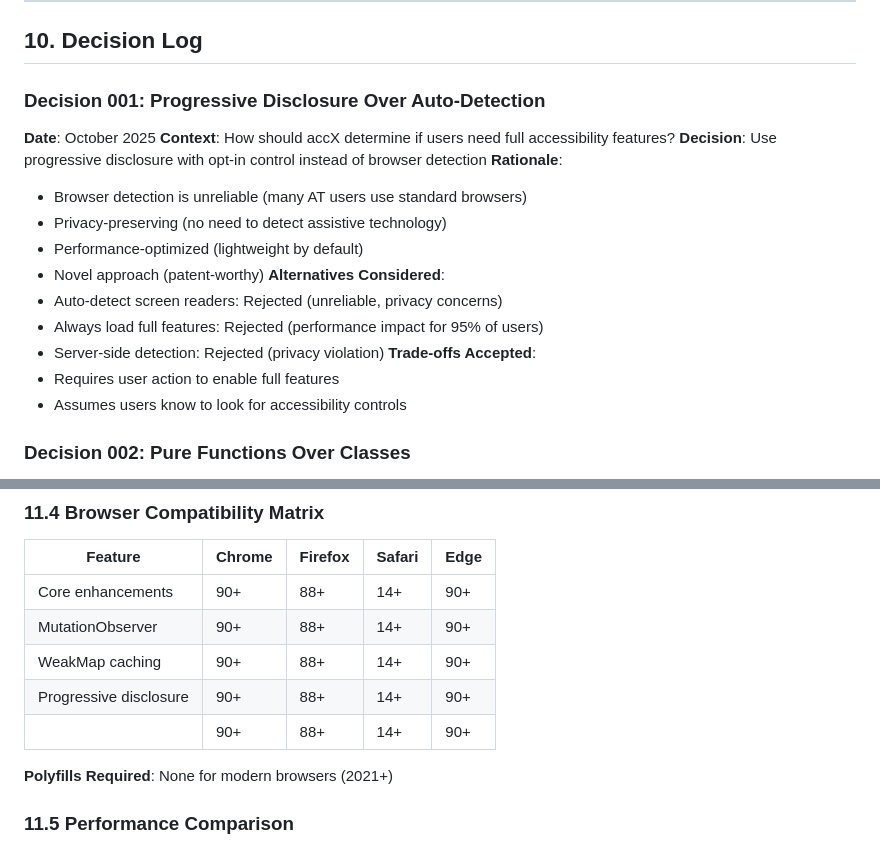
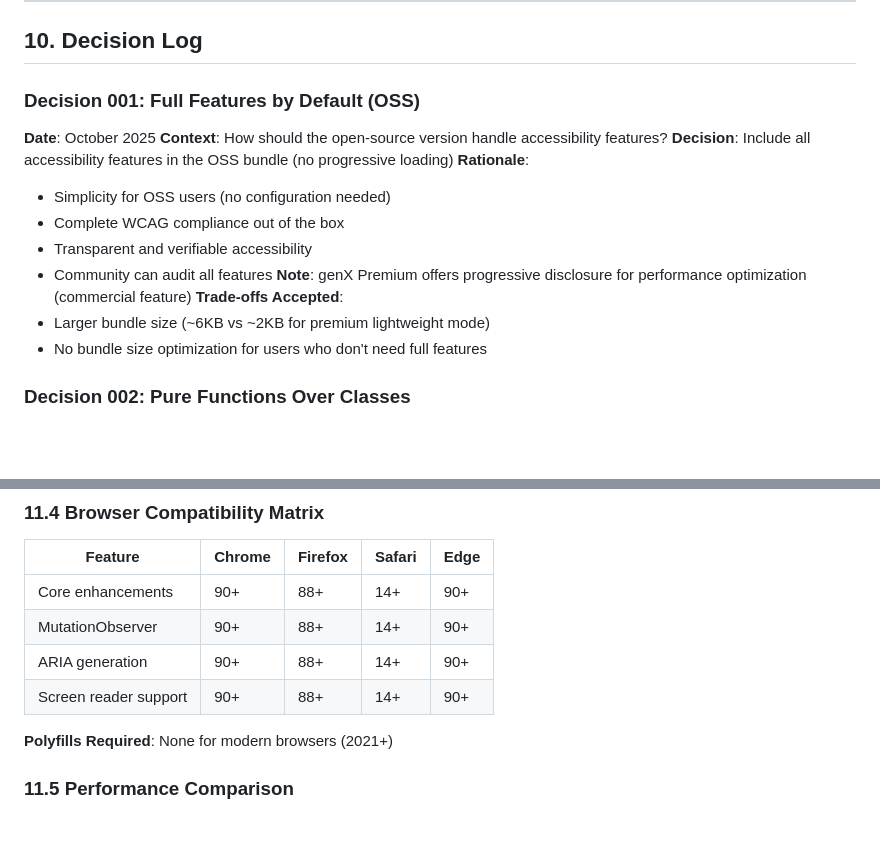
Before and after one commit to adamzwasserman/genX, a Markdown page: docs/architecture/accx-architecture-v1_0.md, 2 parts joined by grey strips. GitHub-like rendering; blank space fills up the shorter version.

```diff
--- a/docs/architecture/accx-architecture-v1_0.md
+++ b/docs/architecture/accx-architecture-v1_0.md
@@ -1726,22 +1609,19 @@ const metrics = {
 
 ## 10. Decision Log
 
-### Decision 001: Progressive Disclosure Over Auto-Detection
+### Decision 001: Full Features by Default (OSS)
 **Date**: October 2025
-**Context**: How should accX determine if users need full accessibility features?
-**Decision**: Use progressive disclosure with opt-in control instead of browser detection
+**Context**: How should the open-source version handle accessibility features?
+**Decision**: Include all accessibility features in the OSS bundle (no progressive loading)
 **Rationale**:
-- Browser detection is unreliable (many AT users use standard browsers)
-- Privacy-preserving (no need to detect assistive technology)
-- Performance-optimized (lightweight by default)
-- Novel approach (patent-worthy)
-**Alternatives Considered**:
-- Auto-detect screen readers: Rejected (unreliable, privacy concerns)
-- Always load full features: Rejected (performance impact for 95% of users)
-- Server-side detection: Rejected (privacy violation)
+- Simplicity for OSS users (no configuration needed)
+- Complete WCAG compliance out of the box
+- Transparent and verifiable accessibility
+- Community can audit all features
+**Note**: genX Premium offers progressive disclosure for performance optimization (commercial feature)
 **Trade-offs Accepted**:
-- Requires user action to enable full features
-- Assumes users know to look for accessibility controls
+- Larger bundle size (~6KB vs ~2KB for premium lightweight mode)
+- No bundle size optimization for users who don't need full features
 
 ### Decision 002: Pure Functions Over Classes
 **Date**: October 2025
@@ -1857,9 +1737,8 @@ const metrics = {
 |---------|--------|---------|--------|------|
 | Core enhancements | 90+ | 88+ | 14+ | 90+ |
 | MutationObserver | 90+ | 88+ | 14+ | 90+ |
-| WeakMap caching | 90+ | 88+ | 14+ | 90+ |
-| Progressive disclosure | 90+ | 88+ | 14+ | 90+ |
-|  | 90+ | 88+ | 14+ | 90+ |
+| ARIA generation | 90+ | 88+ | 14+ | 90+ |
+| Screen reader support | 90+ | 88+ | 14+ | 90+ |
 
 **Polyfills Required**: None for modern browsers (2021+)
 
```
Also changed, not shown: other parts of docs/architecture/accx-architecture-v1_0.md (+10 -127 lines).
